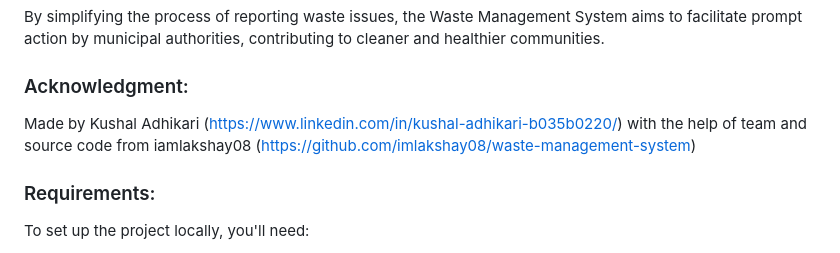
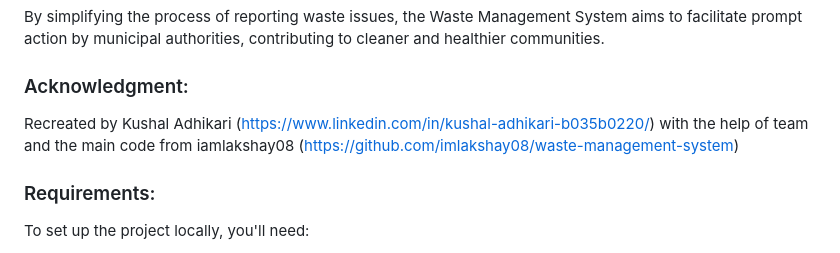
Before and after one commit to kushaladhikari3/waste-management-system, a Markdown page: README.md, the part around the change. GitHub-like rendering.

```diff
--- a/README.md
+++ b/README.md
@@ -10,7 +10,7 @@ By simplifying the process of reporting waste issues, the Waste Management Syste
 
 ### Acknowledgment:
 
-Made by Kushal Adhikari (https://www.linkedin.com/in/kushal-adhikari-b035b0220/) with the help of team and source code from iamlakshay08 (https://github.com/imlakshay08/waste-management-system)
+Recreated by Kushal Adhikari (https://www.linkedin.com/in/kushal-adhikari-b035b0220/) with the help of team and the main code from iamlakshay08 (https://github.com/imlakshay08/waste-management-system)
 
 ### Requirements:
 
```
